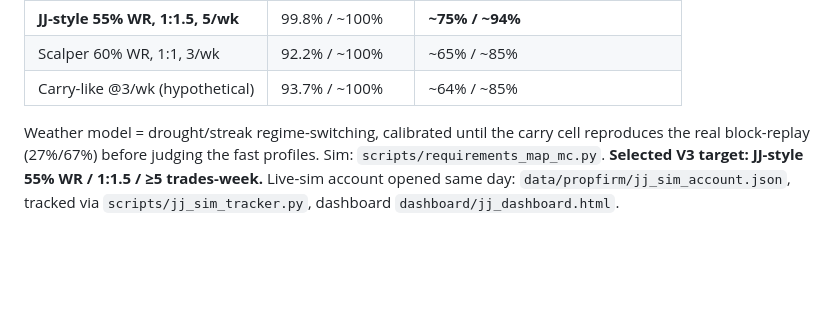
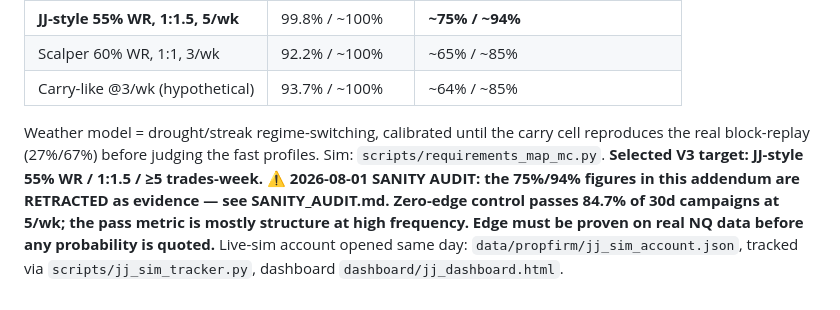
Before and after one commit to ceyre-boop/passing-funded-account-1-, a Markdown page: V3_RESEARCH.md, the part around the change. GitHub-like rendering; blank space fills up the shorter version.

```diff
--- a/V3_RESEARCH.md
+++ b/V3_RESEARCH.md
@@ -76,5 +76,6 @@ Pass fast → run funded hot-ish → maybe blow it in 6 months → rebuy → rep
 
 Weather model = drought/streak regime-switching, calibrated until the carry cell reproduces the real
 block-replay (27%/67%) before judging the fast profiles. Sim: `scripts/requirements_map_mc.py`.
-**Selected V3 target: JJ-style 55% WR / 1:1.5 / ≥5 trades-week.** Live-sim account opened same day:
+**Selected V3 target: JJ-style 55% WR / 1:1.5 / ≥5 trades-week.**
+**⚠ 2026-08-01 SANITY AUDIT: the 75%/94% figures in this addendum are RETRACTED as evidence — see SANITY_AUDIT.md. Zero-edge control passes 84.7% of 30d campaigns at 5/wk; the pass metric is mostly structure at high frequency. Edge must be proven on real NQ data before any probability is quoted.** Live-sim account opened same day:
 `data/propfirm/jj_sim_account.json`, tracked via `scripts/jj_sim_tracker.py`, dashboard `dashboard/jj_dashboard.html`.
```
Also changed, not shown: SANITY_AUDIT.md (added, +39 -0 lines).
